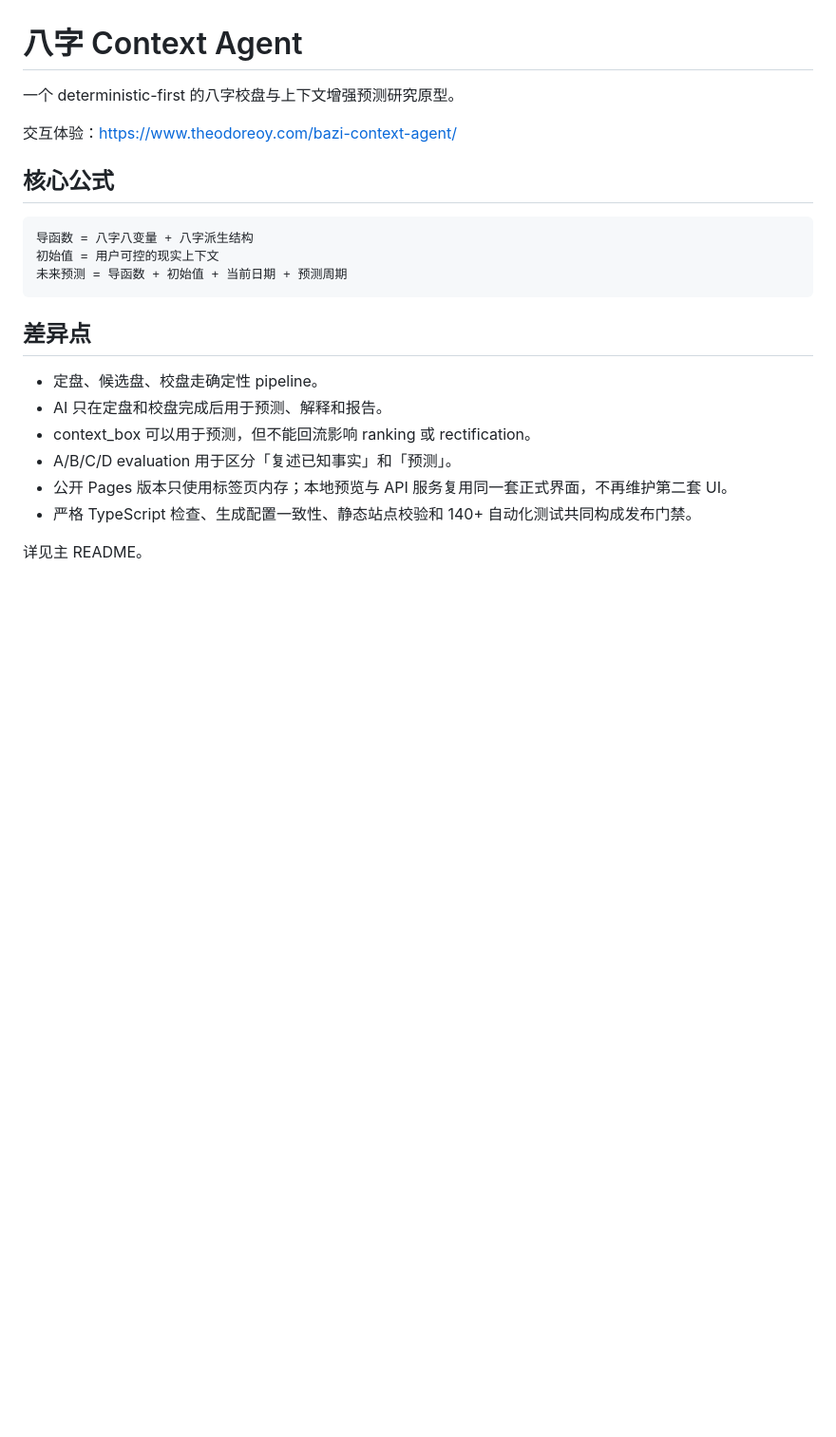
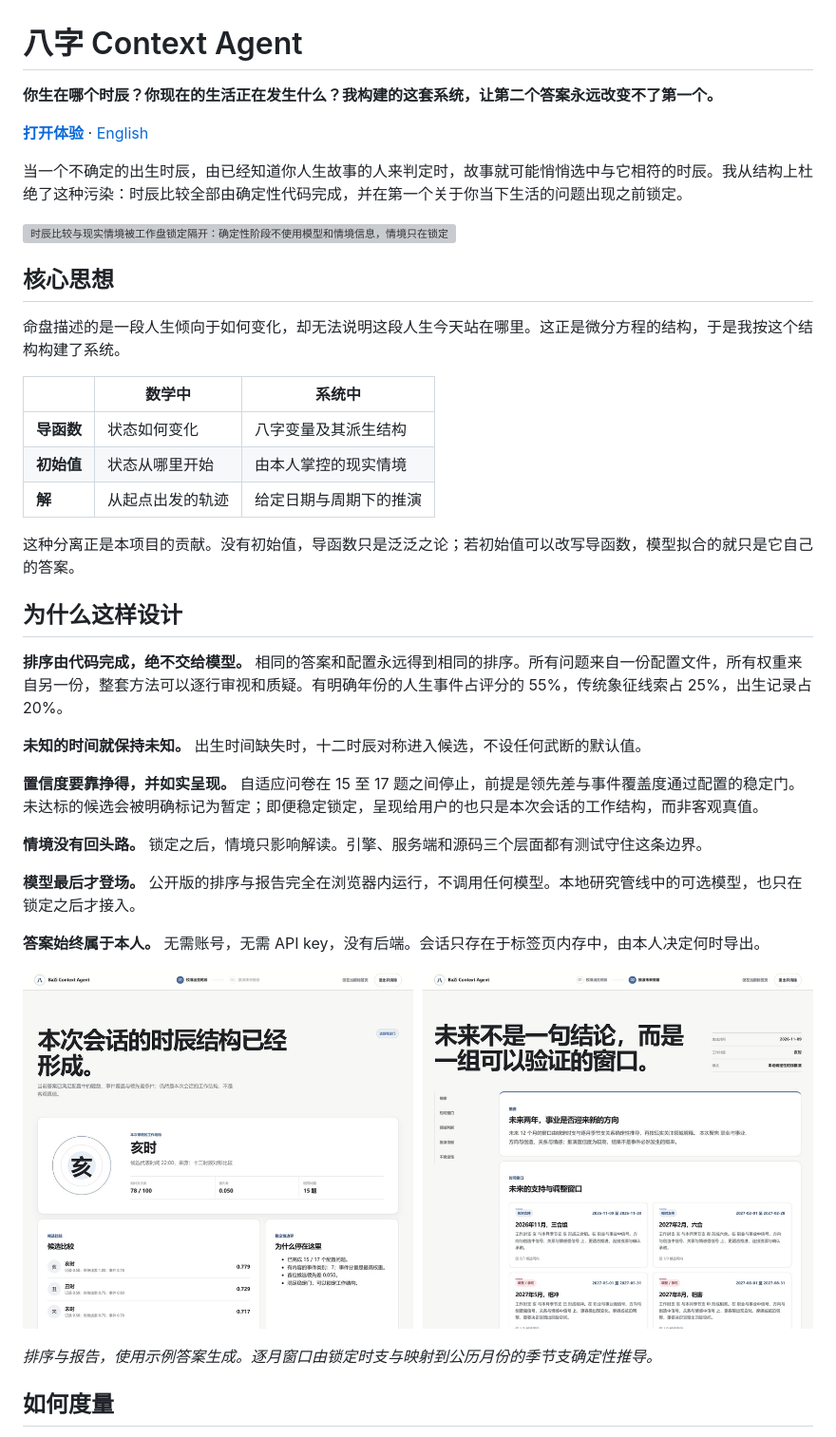
Before and after one commit to 130U/bazi-context-agent, a Markdown page: README.zh-CN.md, the part around one of its changes. Shown at 95% size. Drawn GitHub-style; pictures changed too: .github/readme/product.jpg (added); blank space fills up the shorter version; grey boxes are pictures that could not be loaded.

Commit message:
docs: present the work and its reasoning in the README
Co-Authored-By: Claude Opus 5.5 <noreply@anthropic.com>

````diff
--- a/README.zh-CN.md
+++ b/README.zh-CN.md
@@ -1,24 +1,42 @@
 # 八字 Context Agent
 
-一个 deterministic-first 的八字校盘与上下文增强预测研究原型。
+**你生在哪个时辰？你现在的生活正在发生什么？我构建的这套系统，让第二个答案永远改变不了第一个。**
 
-交互体验：https://www.theodoreoy.com/bazi-context-agent/
+**[打开体验](https://www.theodoreoy.com/bazi-context-agent/)** · [English](README.md)
 
-## 核心公式
+当一个不确定的出生时辰，由已经知道你人生故事的人来判定时，故事就可能悄悄选中与它相符的时辰。我从结构上杜绝了这种污染：时辰比较全部由确定性代码完成，并在第一个关于你当下生活的问题出现之前锁定。
 
-```text
-导函数 = 八字八变量 + 八字派生结构
-初始值 = 用户可控的现实上下文
-未来预测 = 导函数 + 初始值 + 当前日期 + 预测周期
-```
+![时辰比较与现实情境被工作盘锁定隔开：确定性阶段不使用模型和情境信息，情境只在锁定后进入，且无法回流影响候选、分数或选择](.github/readme/one-way-wall.svg)
 
-## 差异点
+## 核心思想
 
-- 定盘、候选盘、校盘走确定性 pipeline。
-- AI 只在定盘和校盘完成后用于预测、解释和报告。
-- context_box 可以用于预测，但不能回流影响 ranking 或 rectification。
-- A/B/C/D evaluation 用于区分「复述已知事实」和「预测」。
-- 公开 Pages 版本只使用标签页内存；本地预览与 API 服务复用同一套正式界面，不再维护第二套 UI。
-- 严格 TypeScript 检查、生成配置一致性、静态站点校验和 140+ 自动化测试共同构成发布门禁。
+命盘描述的是一段人生倾向于如何变化，却无法说明这段人生今天站在哪里。这正是微分方程的结构，于是我按这个结构构建了系统。
 
-详见主 README。
+| | 数学中 | 系统中 |
+|---|---|---|
+| **导函数** | 状态如何变化 | 八字变量及其派生结构 |
+| **初始值** | 状态从哪里开始 | 由本人掌控的现实情境 |
+| **解** | 从起点出发的轨迹 | 给定日期与周期下的推演 |
+
+这种分离正是本项目的贡献。没有初始值，导函数只是泛泛之论；若初始值可以改写导函数，模型拟合的就只是它自己的答案。
+
+## 为什么这样设计
+
+**排序由代码完成，绝不交给模型。** 相同的答案和配置永远得到相同的排序。所有问题来自一份配置文件，所有权重来自另一份，整套方法可以逐行审视和质疑。有明确年份的人生事件占评分的 55%，传统象征线索占 25%，出生记录占 20%。
+
+**未知的时间就保持未知。** 出生时间缺失时，十二时辰对称进入候选，不设任何武断的默认值。
+
+**置信度要靠挣得，并如实呈现。** 自适应问卷在 15 至 17 题之间停止，前提是领先差与事件覆盖度通过配置的稳定门。未达标的候选会被明确标记为暂定；即便稳定锁定，呈现给用户的也只是本次会话的工作结构，而非客观真值。
+
+**情境没有回头路。** 锁定之后，情境只影响解读。引擎、服务端和源码三个层面都有测试守住这条边界。
+
+**模型最后才登场。** 公开版的排序与报告完全在浏览器内运行，不调用任何模型。本地研究管线中的可选模型，也只在锁定之后才接入。
+
+**答案始终属于本人。** 无需账号，无需 API key，没有后端。会话只存在于标签页内存中，由本人决定何时导出。
+
+![候选时辰排序与带日期的推演报告，使用示例答案生成](.github/readme/product.jpg)
+
+*排序与报告，使用示例答案生成。逐月窗口由锁定时支与映射到公历月份的季节支确定性推导。*
+
+## 如何度量
+
````
Also changed, not shown: other parts of README.zh-CN.md (+16 -0 lines), README.en.md (+9 -16 lines), README.md (+42 -21 lines), 1 other file.
